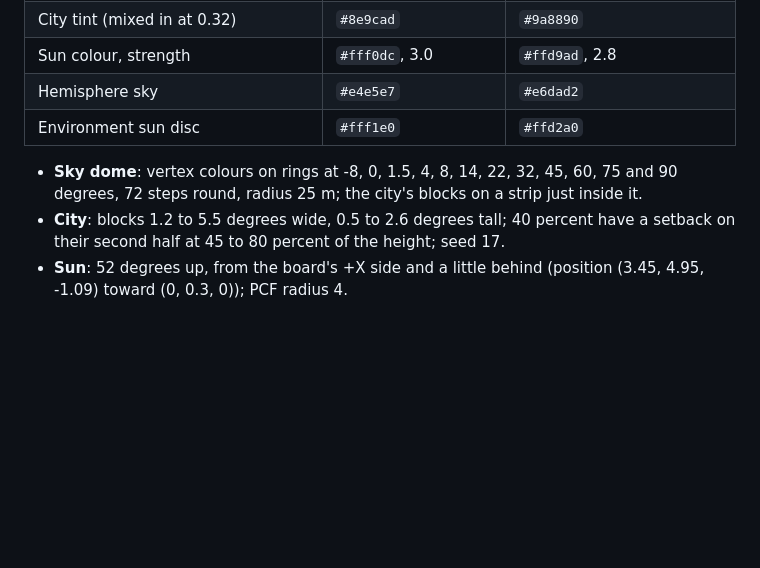
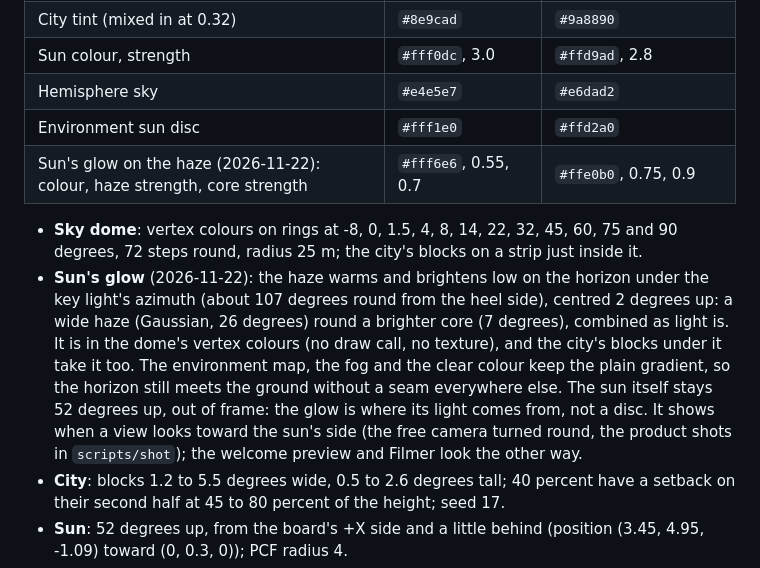
Before and after one commit to Vibin-LLC-2025/trick-lab, a Markdown page: docs/DESIGN.md, the part around the change. Drawn GitHub-style; blank space fills up the shorter version.

```diff
--- a/docs/DESIGN.md
+++ b/docs/DESIGN.md
@@ -891,8 +891,10 @@ Numbers in `ART.sky`, `ART.lights` and `ART.renderer`.
 | Sun colour, strength | `#fff0dc`, 3.0 | `#ffd9ad`, 2.8 |
 | Hemisphere sky | `#e4e5e7` | `#e6dad2` |
 | Environment sun disc | `#fff1e0` | `#ffd2a0` |
+| Sun's glow on the haze (2026-11-22): colour, haze strength, core strength | `#fff6e6`, 0.55, 0.7 | `#ffe0b0`, 0.75, 0.9 |
 
 - **Sky dome**: vertex colours on rings at -8, 0, 1.5, 4, 8, 14, 22, 32, 45, 60, 75 and 90 degrees, 72 steps round, radius 25 m; the city's blocks on a strip just inside it.
+- **Sun's glow** (2026-11-22): the haze warms and brightens low on the horizon under the key light's azimuth (about 107 degrees round from the heel side), centred 2 degrees up: a wide haze (Gaussian, 26 degrees) round a brighter core (7 degrees), combined as light is. It is in the dome's vertex colours (no draw call, no texture), and the city's blocks under it take it too. The environment map, the fog and the clear colour keep the plain gradient, so the horizon still meets the ground without a seam everywhere else. The sun itself stays 52 degrees up, out of frame: the glow is where its light comes from, not a disc. It shows when a view looks toward the sun's side (the free camera turned round, the product shots in `scripts/shot`); the welcome preview and Filmer look the other way.
 - **City**: blocks 1.2 to 5.5 degrees wide, 0.5 to 2.6 degrees tall; 40 percent have a setback on their second half at 45 to 80 percent of the height; seed 17.
 - **Sun**: 52 degrees up, from the board's +X side and a little behind (position (3.45, 4.95, -1.09) toward (0, 0.3, 0)); PCF radius 4.
 - **Environment**: the theme's sky at 45 percent saturation, times 0.7, over the concrete below.
```
Also changed, not shown: README.md (+2 -0 lines), docs/screenshots/card.png (added), 10 other files.
